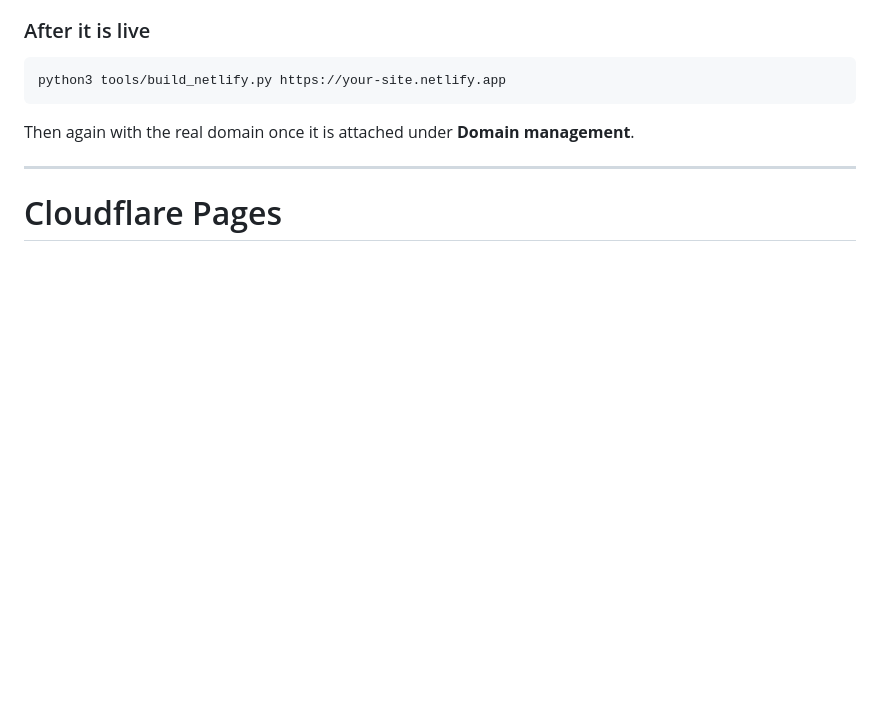
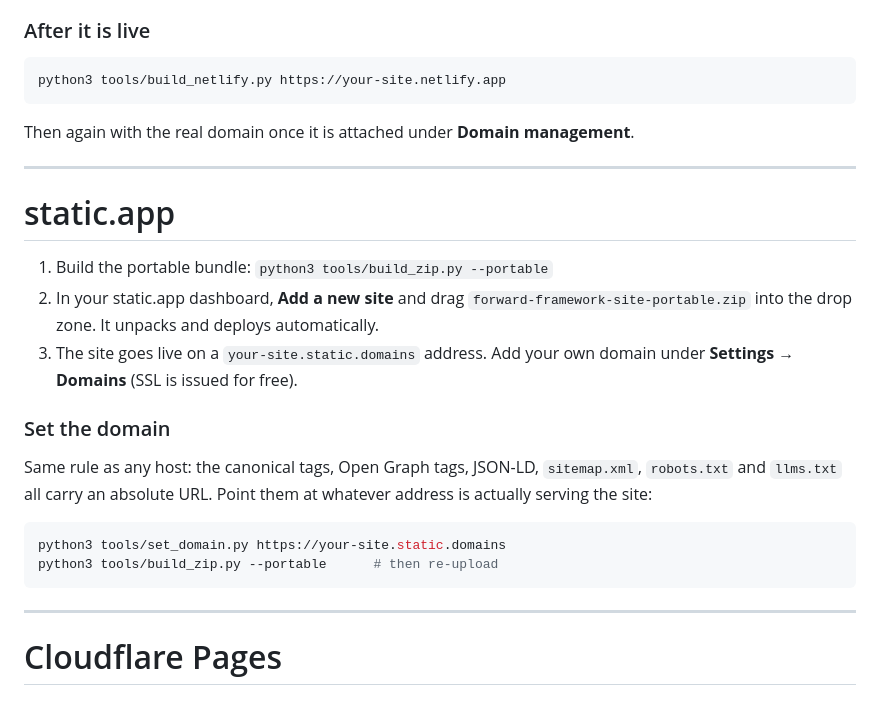
Before and after one commit to ForwardFramework/Webdesign, a Markdown page: DEPLOY.md, the part around one of its changes. Rendered like a GitHub page; blank space fills up the shorter version.

````diff
--- a/DEPLOY.md
+++ b/DEPLOY.md
@@ -135,6 +180,28 @@ python3 tools/build_netlify.py https://your-site.netlify.app
 ```
 
 Then again with the real domain once it is attached under **Domain management**.
+
+---
+
+# static.app
+
+1. Build the portable bundle: `python3 tools/build_zip.py --portable`
+2. In your static.app dashboard, **Add a new site** and drag
+   `forward-framework-site-portable.zip` into the drop zone. It unpacks and
+   deploys automatically.
+3. The site goes live on a `your-site.static.domains` address. Add your own
+   domain under **Settings → Domains** (SSL is issued for free).
+
+### Set the domain
+
+Same rule as any host: the canonical tags, Open Graph tags, JSON-LD,
+`sitemap.xml`, `robots.txt` and `llms.txt` all carry an absolute URL. Point
+them at whatever address is actually serving the site:
+
+```bash
+python3 tools/set_domain.py https://your-site.static.domains
+python3 tools/build_zip.py --portable      # then re-upload
+```
 
 ---
 
````
Also changed, not shown: other parts of DEPLOY.md (+58 -13 lines).
